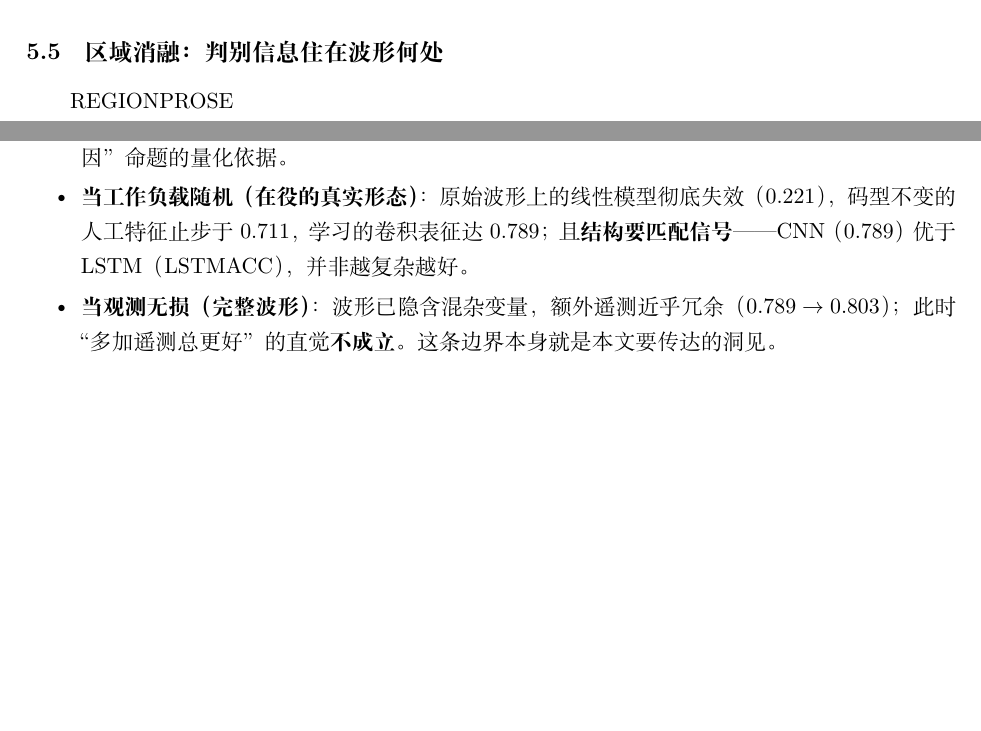
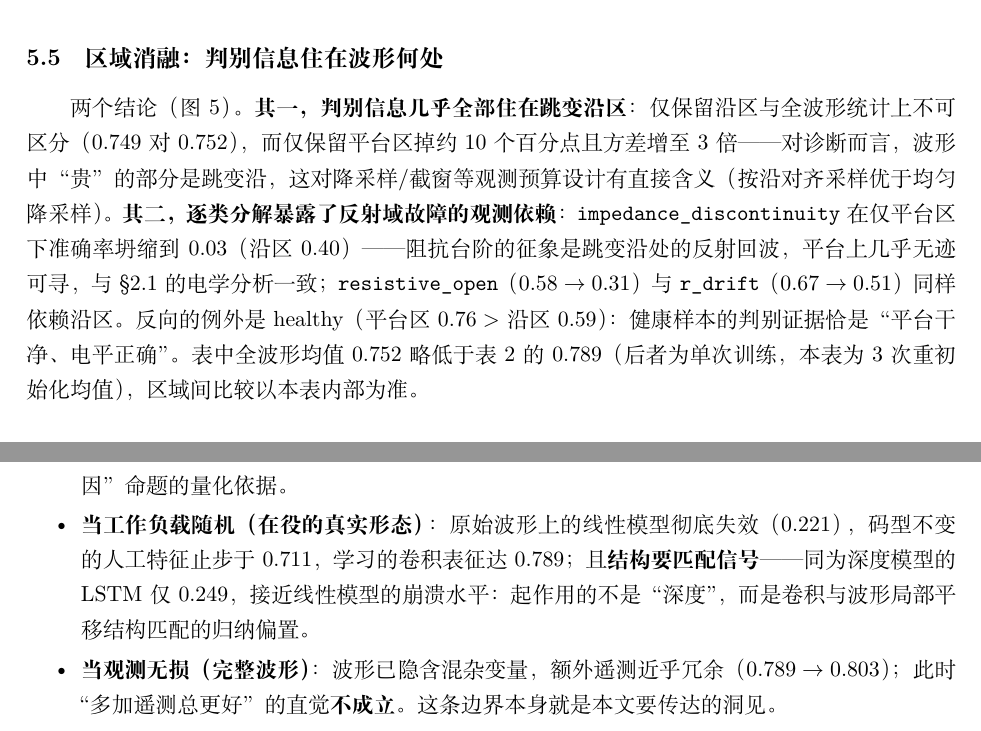
Before and after one commit to Yuanqi1231/VLSI-Testing, a LaTeX document (报告_D2D波形故障诊断.tex): two parts of pages 12 and 16 of 17 before the commit and two parts of pages 13 and 16 of 18 after it, joined at a grey line, cut so that both start at the same text, the shorter picture padded with empty space. Compiled offline with XeLaTeX; a missing font is replaced by an installed copy or a similar font.

Commit message:
Final v2 report: LSTM + region-ablation results, compiled PDF
- LSTM on raw waveform: 0.249 (collapses under randomized patterns,
  ~= linear model 0.221) -- the why-AI argument is about inductive
  bias matching the signal, not depth
- Region ablation (3 re-inits): full 0.752+-0.011, edge-only
  0.749+-0.009, held-only 0.649+-0.036; impedance_discontinuity
  falls to 0.03 on plateau-only (reflection-domain, edge-visible)
- 18-page PDF compiled from the v2-only tex (two xelatex passes,
  no unresolved references)

Co-Authored-By: Claude Fable 5 <noreply@anthropic.com>

```diff
--- a/报告_D2D波形故障诊断.tex
+++ b/报告_D2D波形故障诊断.tex
@@ -594,6 +595,14 @@ $\geq85^\circ$C 或 droop $\geq5\%$ 的健康测试样本被误报的比例}\lab
 \end{tabular}
 \end{table}
 
-REGIONPROSE
+两个结论（图~\ref{fig:region}）。\textbf{其一，判别信息几乎全部住在跳变沿区}：仅保留沿区与全波形
+统计上不可区分（$0.749$ 对 $0.752$），而仅保留平台区掉约 10 个百分点且方差增至 3 倍——对诊断而言，
+波形中“贵”的部分是跳变沿，这对降采样/截窗等观测预算设计有直接含义（按沿对齐采样优于均匀降采样）。
+\textbf{其二，逐类分解暴露了反射域故障的观测依赖}：\texttt{impedance\_discontinuity} 在仅平台区下
+准确率坍缩到 $0.03$（沿区 $0.40$）——阻抗台阶的征象是跳变沿处的反射回波，平台上几乎无迹可寻，
+与 \S\ref{sec:faultdef} 的电学分析一致；\texttt{resistive\_open}（$0.58\to0.31$）与
+\texttt{r\_drift}（$0.67\to0.51$）同样依赖沿区。反向的例外是 healthy（平台区 $0.76>$ 沿区 $0.59$）：
+健康样本的判别证据恰是“平台干净、电平正确”。表中全波形均值 $0.752$ 略低于表~\ref{tab:diag} 的
+$0.789$（后者为单次训练，本表为 3 次重初始化均值），区域间比较以本表内部为准。
 
 \begin{figure}[h]\centering
@@ -704,8 +714,8 @@ bridge\_short 的未知检测 AUROC 仅 0.622，hotspot 0.559，c\_drift 仅 0.3
 \item \textbf{当要从“是否故障”推进到“何种根因”}：单标量裕度的 10 类准确率仅 0.221（约等于瞎猜），
 必须用保留波形结构的观测 + 学习模型（CNN 0.789）。这是“常规=二分类、学习=根因”命题的量化依据。
 \item \textbf{当工作负载随机（在役的真实形态）}：原始波形上的线性模型彻底失效（0.221），码型不变的
-人工特征止步于 0.711，学习的卷积表征达 0.789；且\textbf{结构要匹配信号}——CNN（0.789）优于
-LSTM（LSTMACC），并非越复杂越好。
+人工特征止步于 0.711，学习的卷积表征达 0.789；且\textbf{结构要匹配信号}——同为深度模型的
+LSTM 仅 0.249，接近线性模型的崩溃水平：起作用的不是“深度”，而是卷积与波形局部平移结构匹配的归纳偏置。
 \item \textbf{当观测无损（完整波形）}：波形已隐含混杂变量，额外遥测近乎冗余（$0.789\to0.803$）；
 此时“多加遥测总更好”的直觉\textbf{不成立}。这条边界本身就是本文要传达的洞见。
 \end{itemize}
```
Also changed, not shown: sim/out/wave2/plots/region_ablation_v2.png (added), 报告_D2D波形故障诊断.pdf, 报告_D2D波形故障诊断.tex (20 more changed lines), 1 other file.
